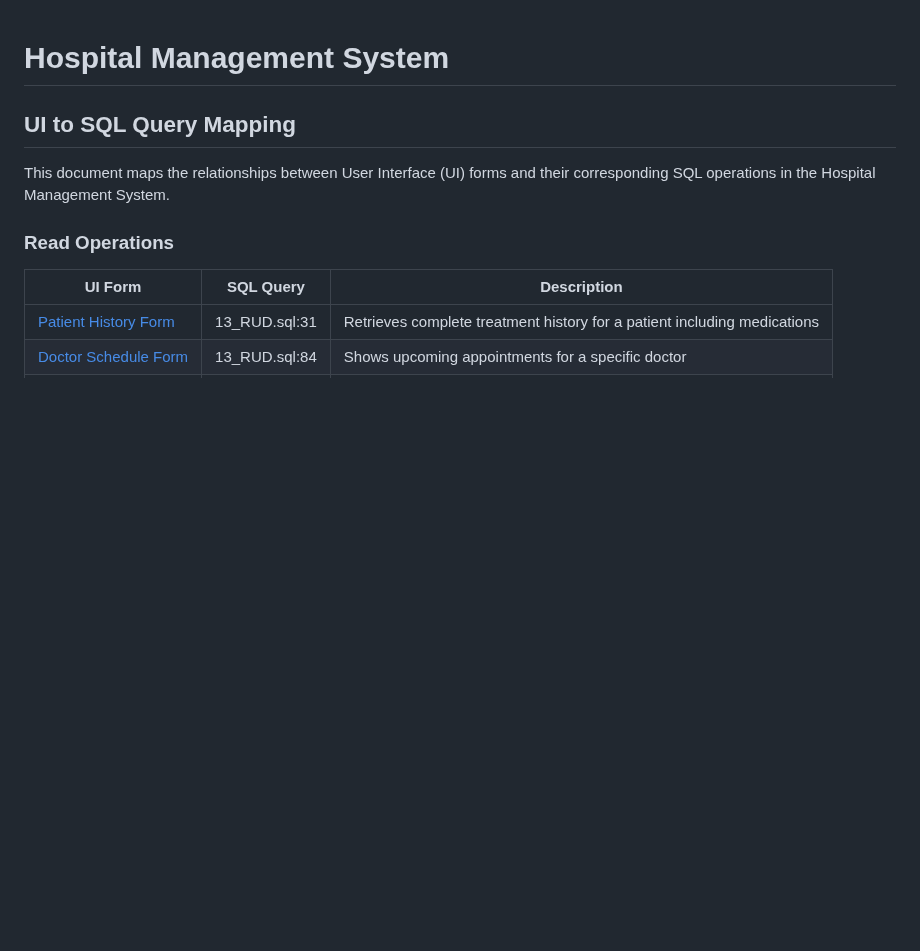
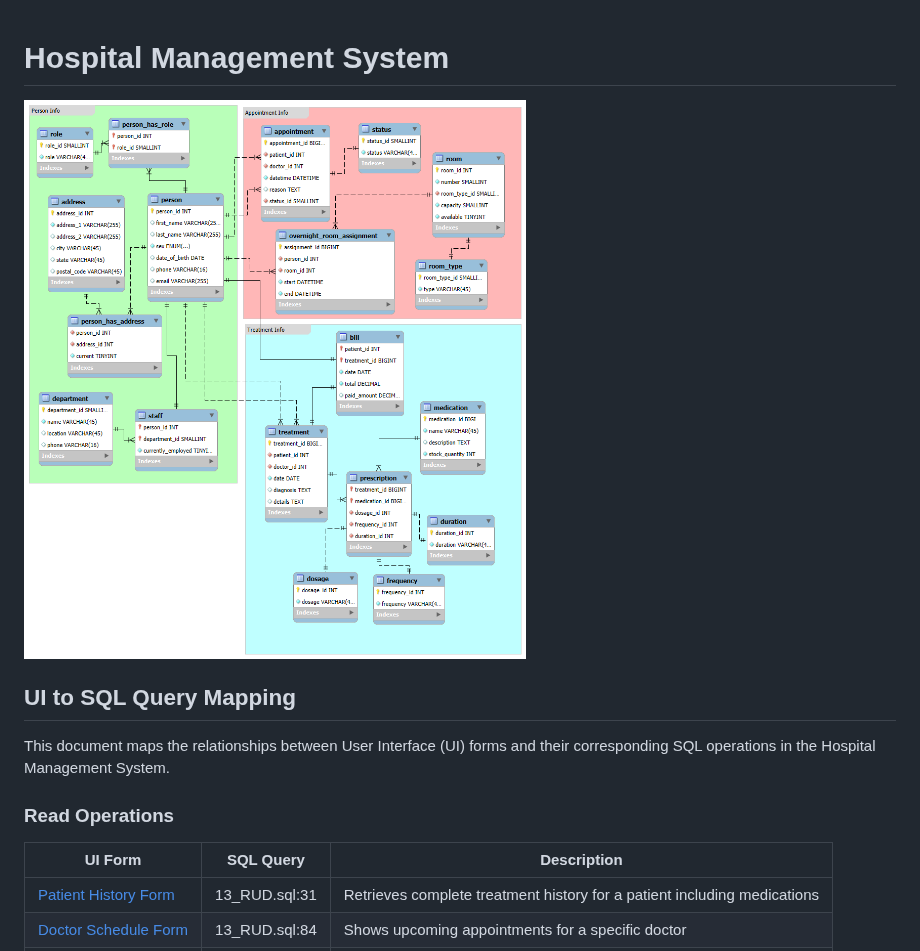
Before and after one commit to nbird11/hospital-sql, a Markdown page: README.md, the part around the change. GitHub-like rendering; blank space fills up the shorter version.

Commit message:
Add ERD png to readme

```diff
--- a/README.md
+++ b/README.md
@@ -1,4 +1,6 @@
 # Hospital Management System
+
+<img src="ERD.png" alt="ERD for hospital database" style="width: 777px;" />
 
 ## UI to SQL Query Mapping
 
```
